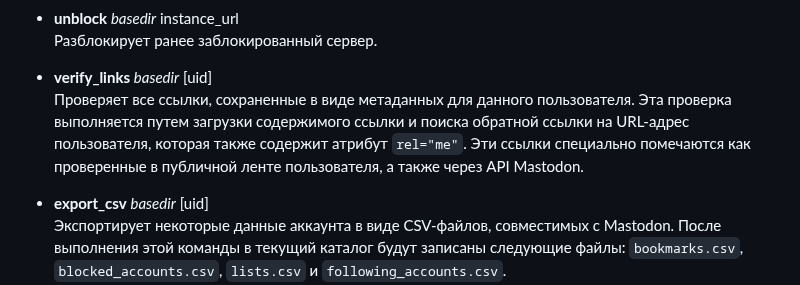
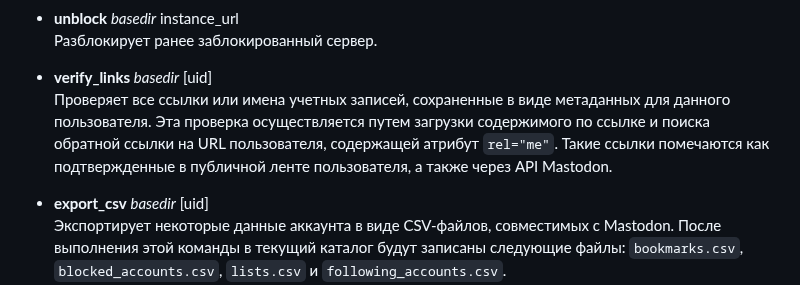
Before and after one commit to vorons/snac-docs, a Markdown page: docs/home.md, the part around the change. GitHub-like rendering.

```diff
--- a/docs/home.md
+++ b/docs/home.md
@@ -321,7 +321,7 @@ URL-адрес изображения, которое будет использ
 Разблокирует ранее заблокированный сервер.
 
 - **verify_links** *basedir* [uid]
-Проверяет все ссылки, сохраненные в виде метаданных для данного пользователя. Эта проверка выполняется путем загрузки содержимого ссылки и поиска обратной ссылки на URL-адрес пользователя, которая также содержит атрибут `rel="me"`. Эти ссылки специально помечаются как проверенные в публичной ленте пользователя, а также через API Mastodon.
+Проверяет все ссылки или имена учетных записей, сохраненные в виде метаданных для данного пользователя. Эта проверка осуществляется путем загрузки содержимого по ссылке и поиска обратной ссылки на URL пользователя, содержащей атрибут `rel="me"`. Такие ссылки помечаются как подтвержденные в публичной ленте пользователя, а также через API Mastodon.
 
 - **export_csv** *basedir* [uid]
 Экспортирует некоторые данные аккаунта в виде CSV-файлов, совместимых с Mastodon. После выполнения этой команды в текущий каталог будут записаны следующие файлы: `bookmarks.csv`, `blocked_accounts.csv`, `lists.csv` и `following_accounts.csv`.
```
